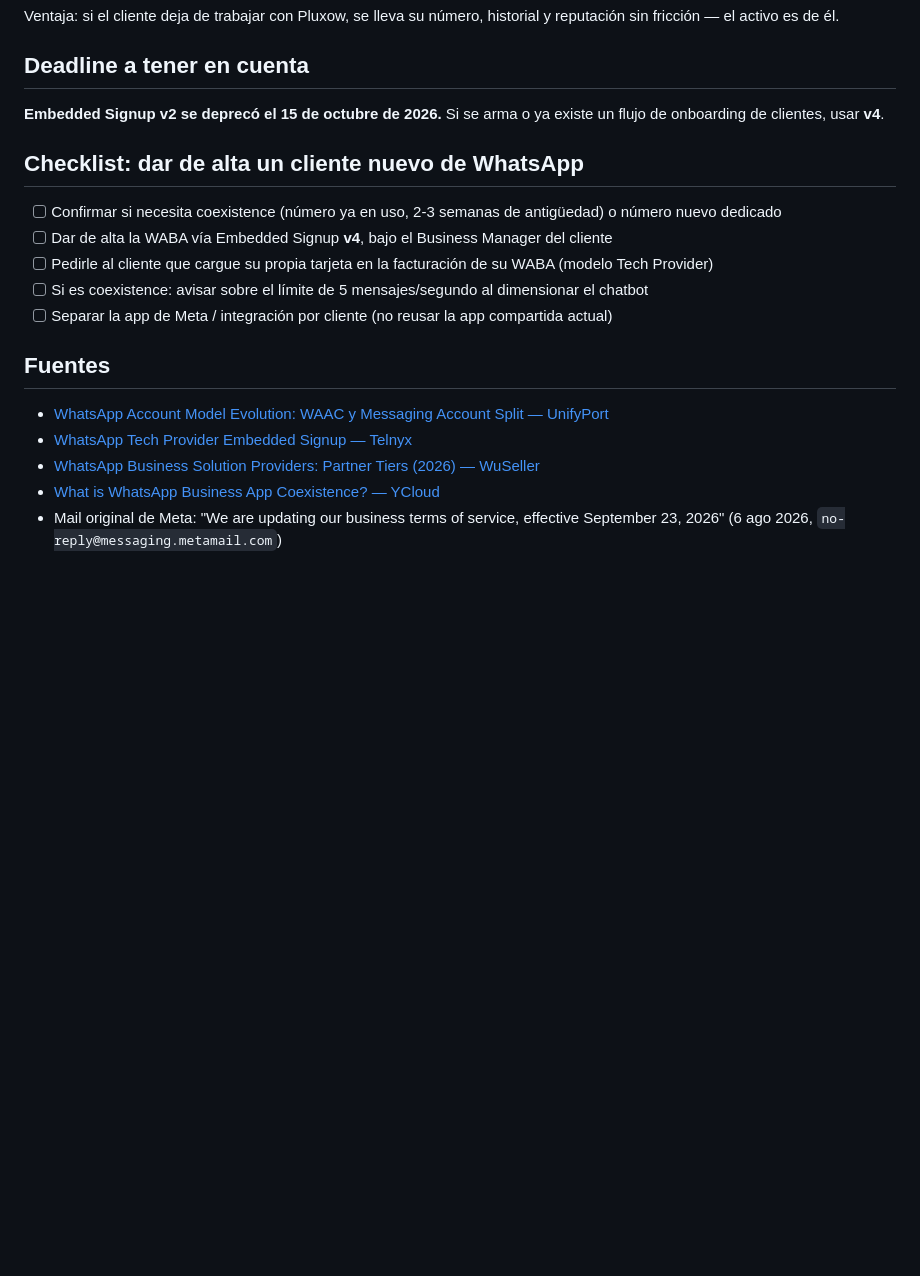
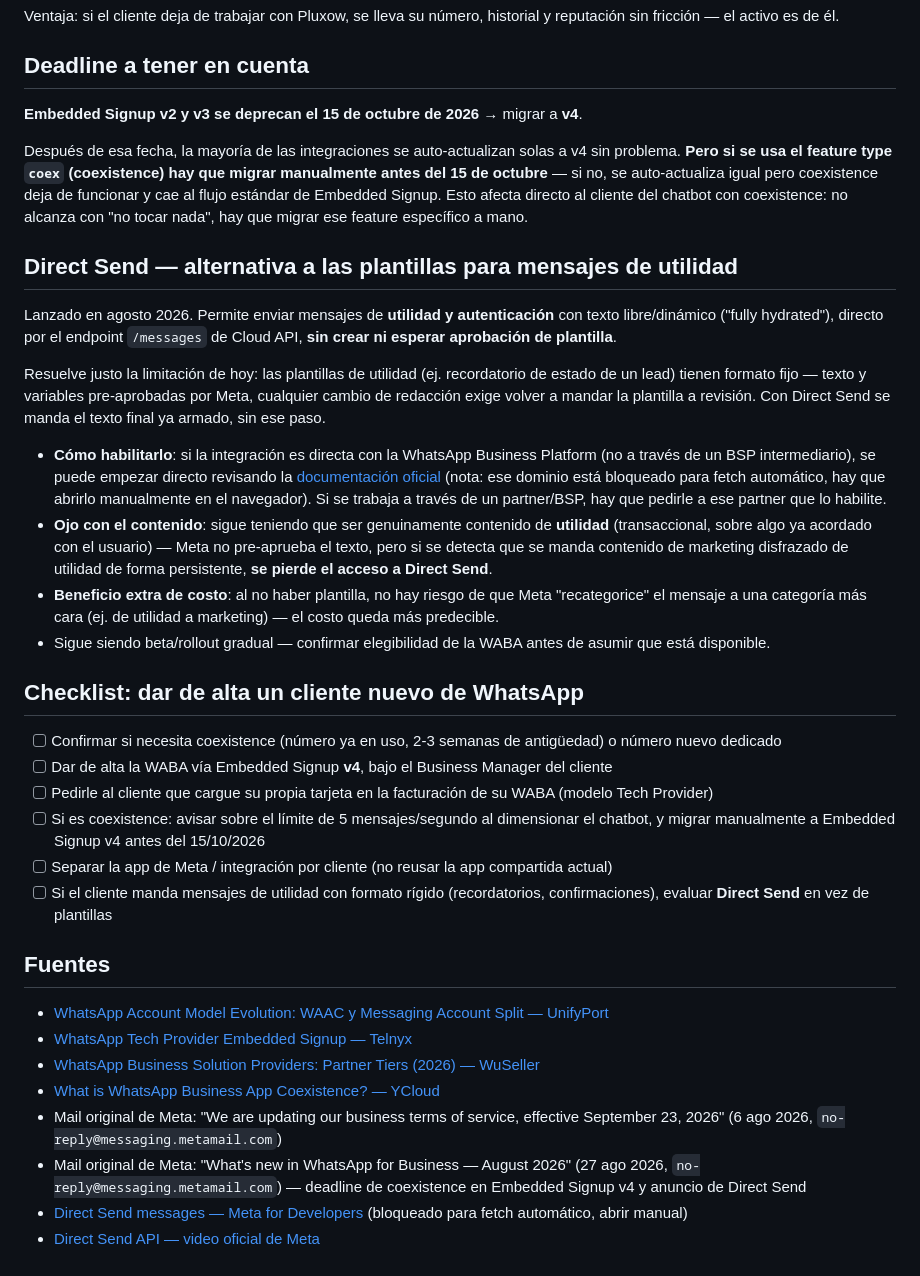
Before and after one commit to pluxow/home, a Markdown page: arquitectura-whatsapp-clientes.md, the part around the change. Drawn GitHub-style; blank space fills up the shorter version.

Commit message:
Sumar deadline de coexistence en v4 y Direct Send a arquitectura WhatsApp
El newsletter de agosto de Meta aclara que coexistence necesita
migración manual a Embedded Signup v4 antes del 15/10/2026 (no se
auto-actualiza como el resto). También documenta Direct Send, que
permite mandar mensajes de utilidad con texto libre sin pasar por
aprobación de plantilla — resuelve la limitación de formato que tiene
hoy el cliente que recibe recordatorios de estado de leads.

```diff
--- a/arquitectura-whatsapp-clientes.md
+++ b/arquitectura-whatsapp-clientes.md
@@ -42,15 +42,29 @@ Ventaja: si el cliente deja de trabajar con Pluxow, se lleva su número, histori
 
 ## Deadline a tener en cuenta
 
-**Embedded Signup v2 se deprecó el 15 de octubre de 2026.** Si se arma o ya existe un flujo de onboarding de clientes, usar **v4**.
+**Embedded Signup v2 y v3 se deprecan el 15 de octubre de 2026** → migrar a **v4**.
+
+Después de esa fecha, la mayoría de las integraciones se auto-actualizan solas a v4 sin problema. **Pero si se usa el feature type `coex` (coexistence) hay que migrar manualmente antes del 15 de octubre** — si no, se auto-actualiza igual pero coexistence deja de funcionar y cae al flujo estándar de Embedded Signup. Esto afecta directo al cliente del chatbot con coexistence: no alcanza con "no tocar nada", hay que migrar ese feature específico a mano.
+
+## Direct Send — alternativa a las plantillas para mensajes de utilidad
+
+Lanzado en agosto 2026. Permite enviar mensajes de **utilidad y autenticación** con texto libre/dinámico ("fully hydrated"), directo por el endpoint `/messages` de Cloud API, **sin crear ni esperar aprobación de plantilla**.
+
+Resuelve justo la limitación de hoy: las plantillas de utilidad (ej. recordatorio de estado de un lead) tienen formato fijo — texto y variables pre-aprobadas por Meta, cualquier cambio de redacción exige volver a mandar la plantilla a revisión. Con Direct Send se manda el texto final ya armado, sin ese paso.
+
+- **Cómo habilitarlo**: si la integración es directa con la WhatsApp Business Platform (no a través de un BSP intermediario), se puede empezar directo revisando la [documentación oficial](https://developers.facebook.com/documentation/business-messaging/whatsapp/direct-send/) (nota: ese dominio está bloqueado para fetch automático, hay que abrirlo manualmente en el navegador). Si se trabaja a través de un partner/BSP, hay que pedirle a ese partner que lo habilite.
+- **Ojo con el contenido**: sigue teniendo que ser genuinamente contenido de **utilidad** (transaccional, sobre algo ya acordado con el usuario) — Meta no pre-aprueba el texto, pero si se detecta que se manda contenido de marketing disfrazado de utilidad de forma persistente, **se pierde el acceso a Direct Send**.
+- **Beneficio extra de costo**: al no haber plantilla, no hay riesgo de que Meta "recategorice" el mensaje a una categoría más cara (ej. de utilidad a marketing) — el costo queda más predecible.
+- Sigue siendo beta/rollout gradual — confirmar elegibilidad de la WABA antes de asumir que está disponible.
 
 ## Checklist: dar de alta un cliente nuevo de WhatsApp
 
 - [ ] Confirmar si necesita coexistence (número ya en uso, 2-3 semanas de antigüedad) o número nuevo dedicado
 - [ ] Dar de alta la WABA vía Embedded Signup **v4**, bajo el Business Manager del cliente
 - [ ] Pedirle al cliente que cargue su propia tarjeta en la facturación de su WABA (modelo Tech Provider)
-- [ ] Si es coexistence: avisar sobre el límite de 5 mensajes/segundo al dimensionar el chatbot
+- [ ] Si es coexistence: avisar sobre el límite de 5 mensajes/segundo al dimensionar el chatbot, y migrar manualmente a Embedded Signup v4 antes del 15/10/2026
 - [ ] Separar la app de Meta / integración por cliente (no reusar la app compartida actual)
+- [ ] Si el cliente manda mensajes de utilidad con formato rígido (recordatorios, confirmaciones), evaluar **Direct Send** en vez de plantillas
 
 ## Fuentes
 
@@ -59,3 +73,6 @@ Ventaja: si el cliente deja de trabajar con Pluxow, se lleva su número, histori
 - [WhatsApp Business Solution Providers: Partner Tiers (2026) — WuSeller](https://www.wuseller.com/whatsapp-business-knowledge-hub/whatsapp-business-solution-providers-partner-tiers-2026/)
 - [What is WhatsApp Business App Coexistence? — YCloud](https://www.ycloud.com/blog/whatsapp-business-app-coexistence-meta-update)
 - Mail original de Meta: "We are updating our business terms of service, effective September 23, 2026" (6 ago 2026, `no-reply@messaging.metamail.com`)
+- Mail original de Meta: "What's new in WhatsApp for Business — August 2026" (27 ago 2026, `no-reply@messaging.metamail.com`) — deadline de coexistence en Embedded Signup v4 y anuncio de Direct Send
+- [Direct Send messages — Meta for Developers](https://developers.facebook.com/documentation/business-messaging/whatsapp/direct-send) (bloqueado para fetch automático, abrir manual)
+- [Direct Send API — video oficial de Meta](https://developers.meta.com/resources/videos/whatsapp-direct-send-api/)
```
